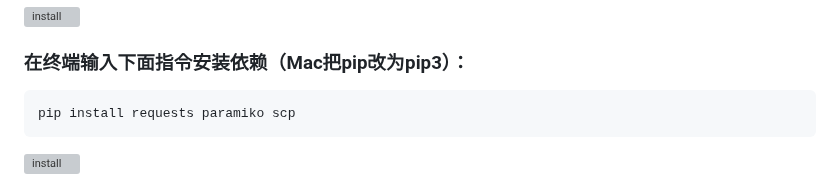
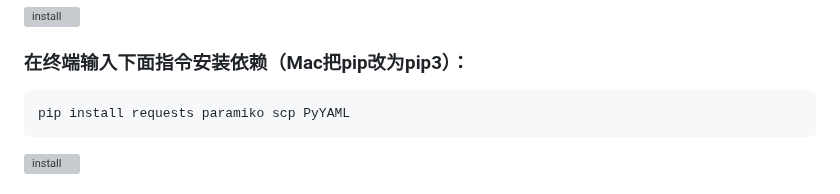
Before and after one commit to gg4924/sing-box-subscribe, a Markdown page: README.md, the part around the change. GitHub-like rendering; grey boxes are pictures that could not be loaded.

````diff
--- a/README.md
+++ b/README.md
@@ -87,7 +87,7 @@ https://github.com/Toperlock/sing-box-subscribe/assets/86833913/0d106dc0-e845-46
 ### 在终端输入下面指令安装依赖（Mac把pip改为pip3）：
 
 ```
-pip install requests paramiko scp
+pip install requests paramiko scp PyYAML
 ```
 
 <div align="left">
````
